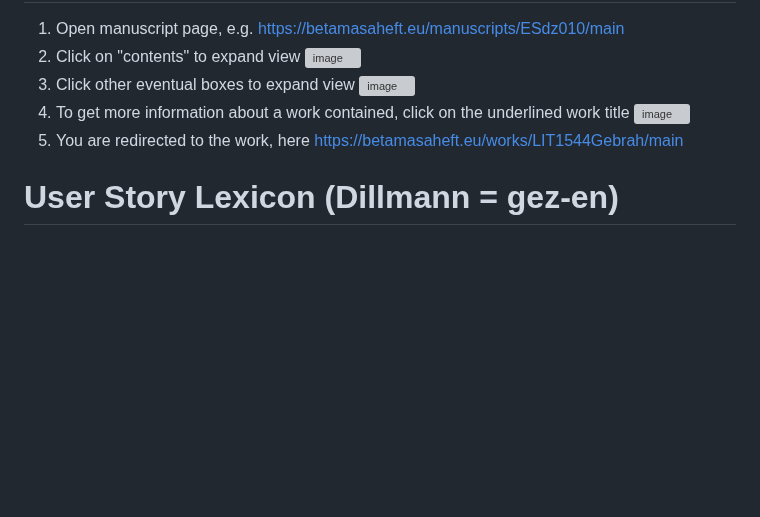
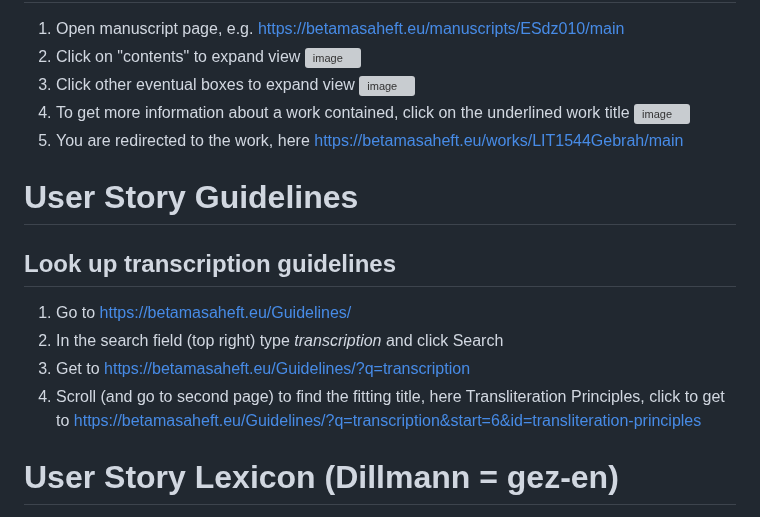
Before and after one commit to BetaMasaheft/betmas-e2e, a Markdown page: Plan/03_user.md, the part around the change. GitHub-like rendering; blank space fills up the shorter version; grey boxes are pictures that could not be loaded.

```diff
--- a/Plan/03_user.md
+++ b/Plan/03_user.md
@@ -151,6 +151,13 @@ https://betamasaheft.eu/newSearch.html?searchType=text&clavistype=&query=miracle
 4. To get more information about a work contained, click on the underlined work title ![image](https://user-images.githubusercontent.com/17987728/213692227-07a5aca4-2a9e-4a3e-951c-6148f8bb278e.png)
 5. You are redirected to the work, here https://betamasaheft.eu/works/LIT1544Gebrah/main
 
+# User Story Guidelines
+## Look up transcription guidelines
+1. Go to https://betamasaheft.eu/Guidelines/
+2. In the search field (top right) type *transcription* and click Search
+3. Get to https://betamasaheft.eu/Guidelines/?q=transcription
+4. Scroll (and go to second page) to find the fitting title, here Transliteration Principles, click to get to https://betamasaheft.eu/Guidelines/?q=transcription&start=6&id=transliteration-principles
+
 # User Story Lexicon (Dillmann = gez-en)
 
 We collect necessary workflows for users of BM app here. Including steps that require external services or locations.
```
